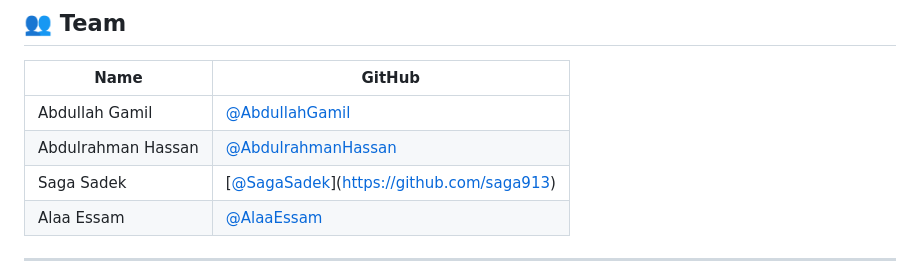
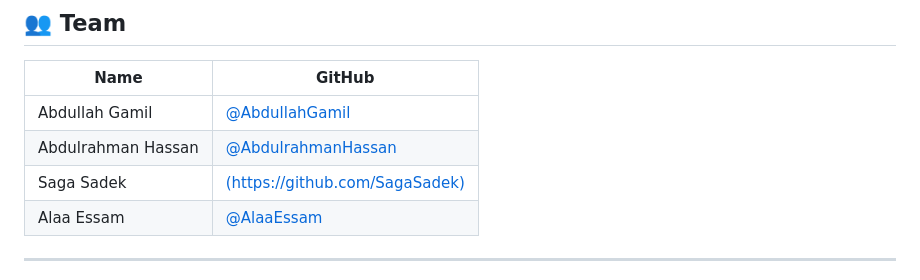
Before and after one commit to abdulrahman-hassan-74/Signal-Equalizer, a Markdown page: README.md, the part around the change. Rendered like a GitHub page.

```diff
--- a/README.md
+++ b/README.md
@@ -578,7 +578,7 @@ A single slider can span multiple non-contiguous ranges:
 |---|---|
 | Abdullah Gamil | [@AbdullahGamil](https://github.com/AbdullahGamil) |
 | Abdulrahman Hassan | [@AbdulrahmanHassan](https://github.com/AbdulrahmanHassan) |
-| Saga Sadek | [[@SagaSadek](https://github.com/SagaSadek)](https://github.com/saga913) |
+| Saga Sadek | [(https://github.com/SagaSadek)](https://github.com/saga913) |
 | Alaa Essam | [@AlaaEssam](https://github.com/Alaa-Essam5) |
 
 ---
```
